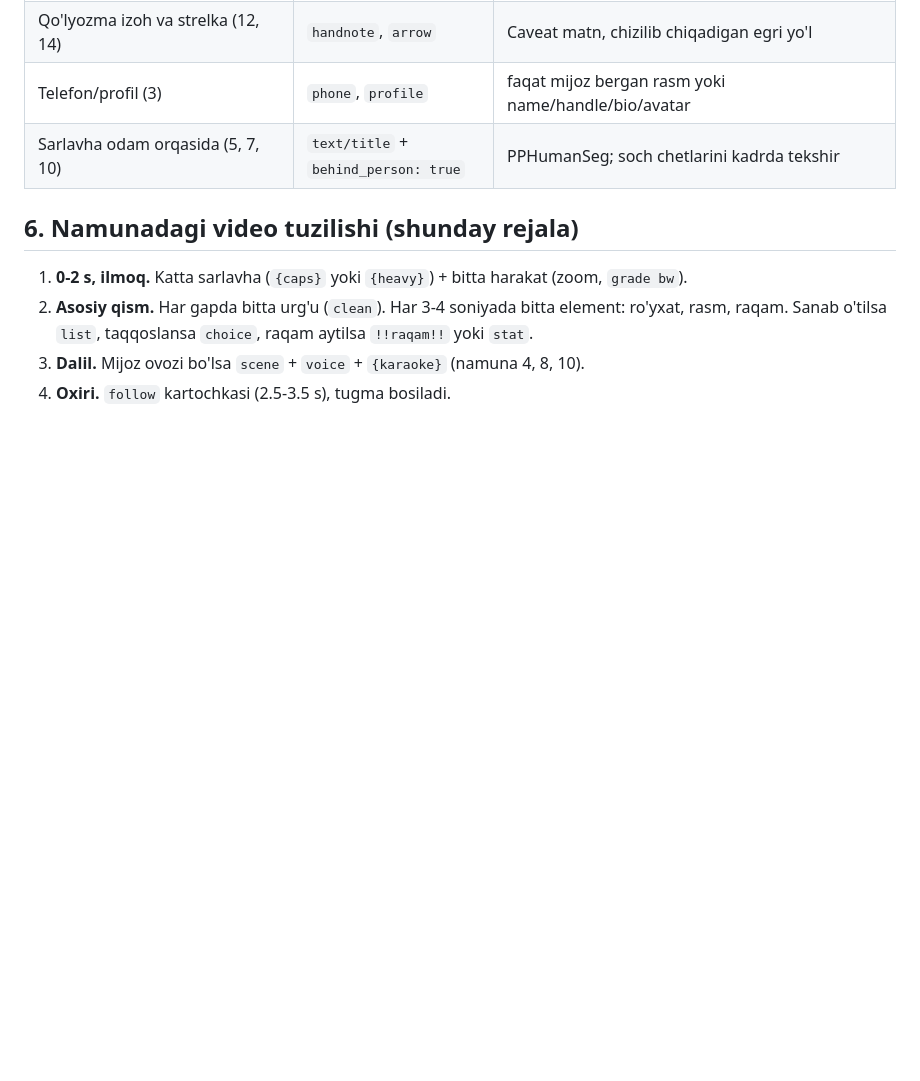
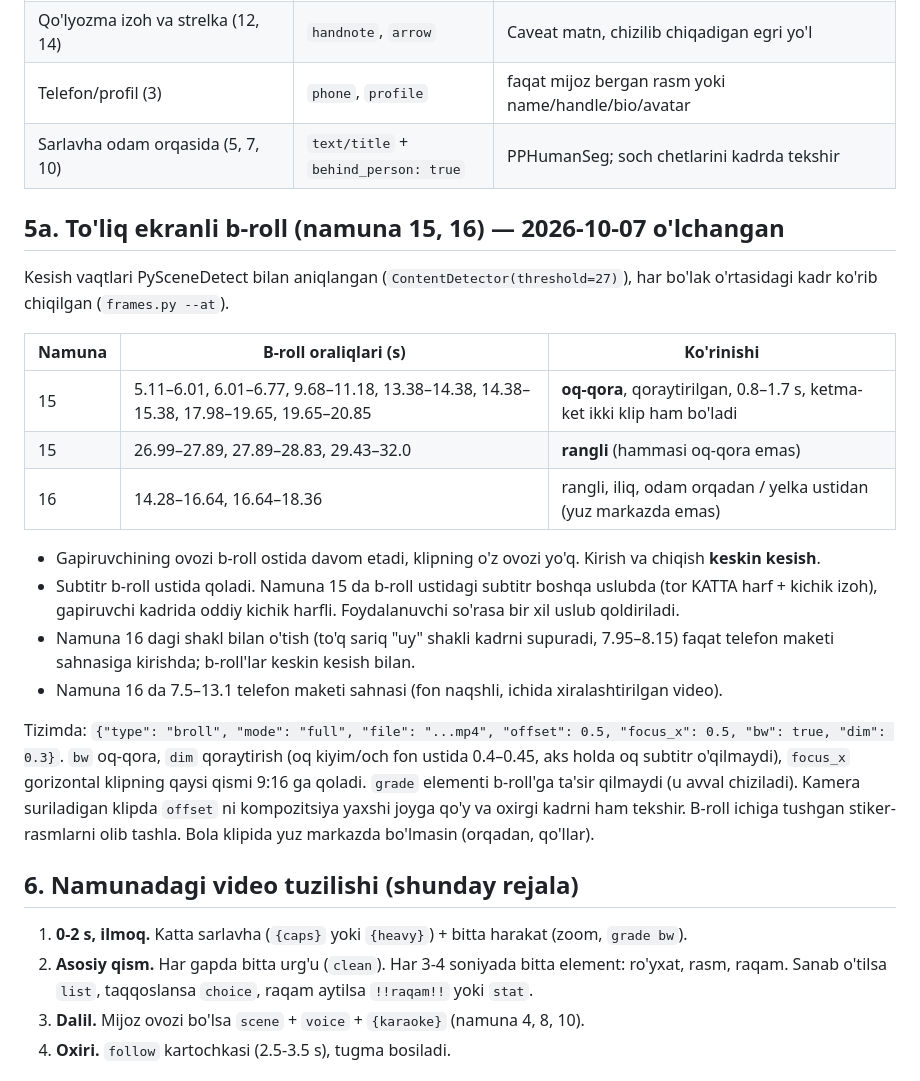
Before and after one commit to sabdur4hmonov/editorpro, a Markdown page: docs/NAMUNA_USLUBI.md, the part around the change. Rendered like a GitHub page; blank space fills up the shorter version.

Commit message:
Namuna 15/16: to'liq ekranli b-roll tahlili va broll maydonlari hujjati
Co-Authored-By: Claude Opus 5.5 <noreply@anthropic.com>

```diff
--- a/docs/NAMUNA_USLUBI.md
+++ b/docs/NAMUNA_USLUBI.md
@@ -102,6 +102,30 @@ Blok sozlamalari: `slide_in` (so'z o'ngdan sirg'alishi, em), `intro_scale`, `dri
 | Telefon/profil (3) | `phone`, `profile` | faqat mijoz bergan rasm yoki name/handle/bio/avatar |
 | Sarlavha odam orqasida (5, 7, 10) | `text/title` + `behind_person: true` | PPHumanSeg; soch chetlarini kadrda tekshir |
 
+## 5a. To'liq ekranli b-roll (namuna 15, 16) — 2026-10-07 o'lchangan
+
+Kesish vaqtlari PySceneDetect bilan aniqlangan (`ContentDetector(threshold=27)`), har bo'lak o'rtasidagi kadr
+ko'rib chiqilgan (`frames.py --at`).
+
+| Namuna | B-roll oraliqlari (s) | Ko'rinishi |
+|---|---|---|
+| 15 | 5.11–6.01, 6.01–6.77, 9.68–11.18, 13.38–14.38, 14.38–15.38, 17.98–19.65, 19.65–20.85 | **oq-qora**, qoraytirilgan, 0.8–1.7 s, ketma-ket ikki klip ham bo'ladi |
+| 15 | 26.99–27.89, 27.89–28.83, 29.43–32.0 | **rangli** (hammasi oq-qora emas) |
+| 16 | 14.28–16.64, 16.64–18.36 | rangli, iliq, odam orqadan / yelka ustidan (yuz markazda emas) |
+
+- Gapiruvchining ovozi b-roll ostida davom etadi, klipning o'z ovozi yo'q. Kirish va chiqish **keskin kesish**.
+- Subtitr b-roll ustida qoladi. Namuna 15 da b-roll ustidagi subtitr boshqa uslubda (tor KATTA harf + kichik
+  izoh), gapiruvchi kadrida oddiy kichik harfli. Foydalanuvchi so'rasa bir xil uslub qoldiriladi.
+- Namuna 16 dagi shakl bilan o'tish (to'q sariq "uy" shakli kadrni supuradi, 7.95–8.15) faqat telefon maketi
+  sahnasiga kirishda; b-roll'lar keskin kesish bilan.
+- Namuna 16 da 7.5–13.1 telefon maketi sahnasi (fon naqshli, ichida xiralashtirilgan video).
+
+Tizimda: `{"type": "broll", "mode": "full", "file": "...mp4", "offset": 0.5, "focus_x": 0.5, "bw": true, "dim": 0.3}`.
+`bw` oq-qora, `dim` qoraytirish (oq kiyim/och fon ustida 0.4–0.45, aks holda oq subtitr o'qilmaydi), `focus_x`
+gorizontal klipning qaysi qismi 9:16 ga qoladi. `grade` elementi b-roll'ga ta'sir qilmaydi (u avval chiziladi).
+Kamera suriladigan klipda `offset` ni kompozitsiya yaxshi joyga qo'y va oxirgi kadrni ham tekshir.
+B-roll ichiga tushgan stiker-rasmlarni olib tashla. Bola klipida yuz markazda bo'lmasin (orqadan, qo'llar).
+
 ## 6. Namunadagi video tuzilishi (shunday rejala)
 
 1. **0-2 s, ilmoq.** Katta sarlavha (`{caps}` yoki `{heavy}`) + bitta harakat (zoom, `grade bw`).
```
Also changed, not shown: AGENTS.md (+1 -1 lines).
